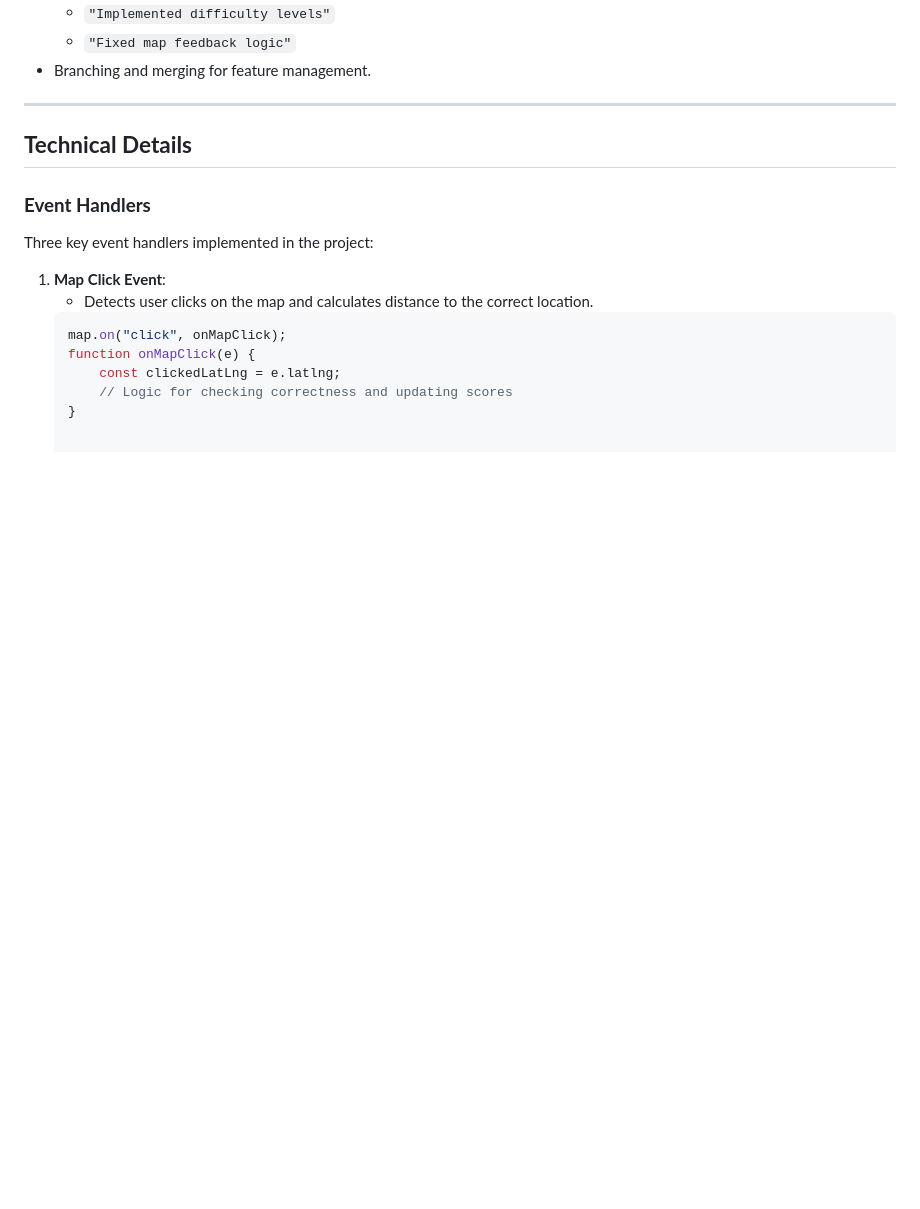
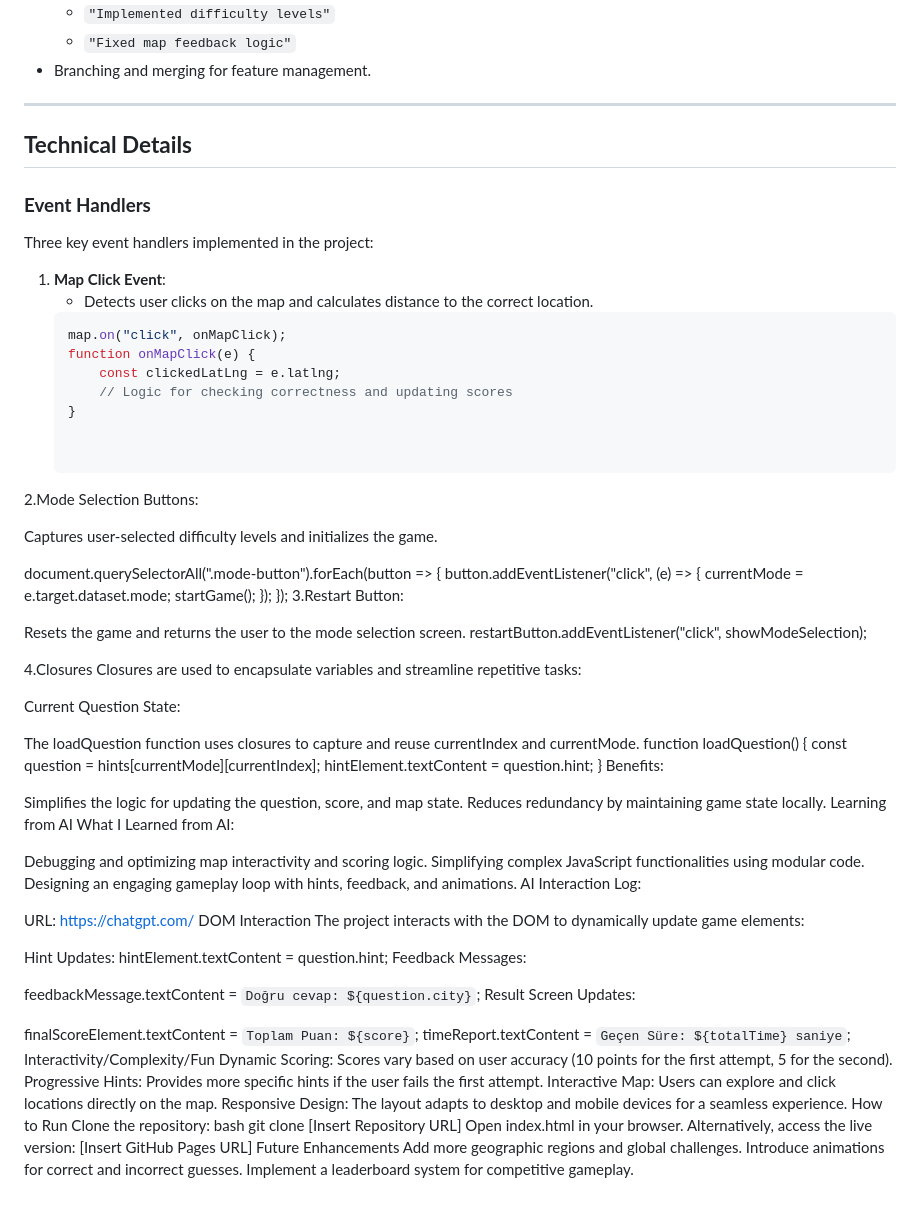
Before and after one commit to GMT-458-Web-GIS/geogame1-ArgunToker, a Markdown page: README.md, the part around the change. Drawn GitHub-style; blank space fills up the shorter version.

```diff
--- a/README.md
+++ b/README.md
@@ -85,3 +85,74 @@ Three key event handlers implemented in the project:
        const clickedLatLng = e.latlng;
        // Logic for checking correctness and updating scores
    }
+
+
+2.Mode Selection Buttons:
+
+Captures user-selected difficulty levels and initializes the game.
+
+document.querySelectorAll(".mode-button").forEach(button => {
+    button.addEventListener("click", (e) => {
+        currentMode = e.target.dataset.mode;
+        startGame();
+    });
+});
+3.Restart Button:
+
+Resets the game and returns the user to the mode selection screen.
+restartButton.addEventListener("click", showModeSelection);
+
+4.Closures
+Closures are used to encapsulate variables and streamline repetitive tasks:
+
+Current Question State:
+
+The loadQuestion function uses closures to capture and reuse currentIndex and currentMode.
+function loadQuestion() {
+    const question = hints[currentMode][currentIndex];
+    hintElement.textContent = question.hint;
+}
+Benefits:
+
+Simplifies the logic for updating the question, score, and map state.
+Reduces redundancy by maintaining game state locally.
+Learning from AI
+What I Learned from AI:
+
+Debugging and optimizing map interactivity and scoring logic.
+Simplifying complex JavaScript functionalities using modular code.
+Designing an engaging gameplay loop with hints, feedback, and animations.
+AI Interaction Log:
+
+URL: https://chatgpt.com/
+DOM Interaction
+The project interacts with the DOM to dynamically update game elements:
+
+Hint Updates:
+hintElement.textContent = question.hint;
+Feedback Messages:
+
+feedbackMessage.textContent = `Doğru cevap: ${question.city}`;
+Result Screen Updates:
+
+finalScoreElement.textContent = `Toplam Puan: ${score}`;
+timeReport.textContent = `Geçen Süre: ${totalTime} saniye`;
+Interactivity/Complexity/Fun
+Dynamic Scoring:
+Scores vary based on user accuracy (10 points for the first attempt, 5 for the second).
+Progressive Hints:
+Provides more specific hints if the user fails the first attempt.
+Interactive Map:
+Users can explore and click locations directly on the map.
+Responsive Design:
+The layout adapts to desktop and mobile devices for a seamless experience.
+How to Run
+Clone the repository:
+bash
+git clone [Insert Repository URL]
+Open index.html in your browser.
+Alternatively, access the live version: [Insert GitHub Pages URL]
+Future Enhancements
+Add more geographic regions and global challenges.
+Introduce animations for correct and incorrect guesses.
+Implement a leaderboard system for competitive gameplay.
```
